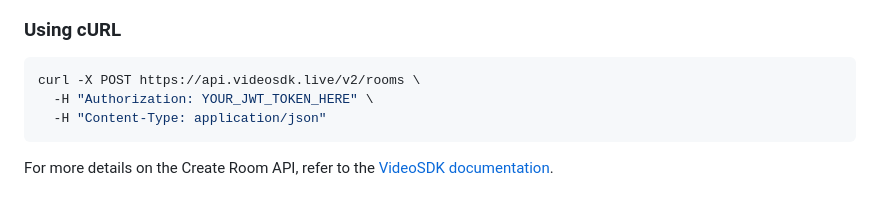
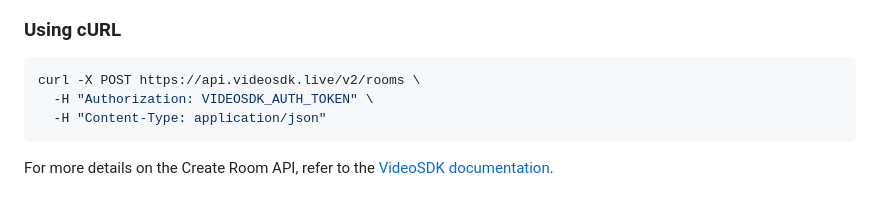
Before and after one commit to videosdk-live/agents-quickstart, a Markdown page: README.md, the part around the change. GitHub-like rendering.

````diff
--- a/README.md
+++ b/README.md
@@ -81,7 +81,7 @@ Before your AI agent can join a meeting, you'll need to create a meeting ID. You
 
 ```bash
 curl -X POST https://api.videosdk.live/v2/rooms \
-  -H "Authorization: YOUR_JWT_TOKEN_HERE" \
+  -H "Authorization: VIDEOSDK_AUTH_TOKEN" \
   -H "Content-Type: application/json"
 ```
 
````
Also changed, not shown: AWS Nova Sonic/README.md (+1 -1 lines).
